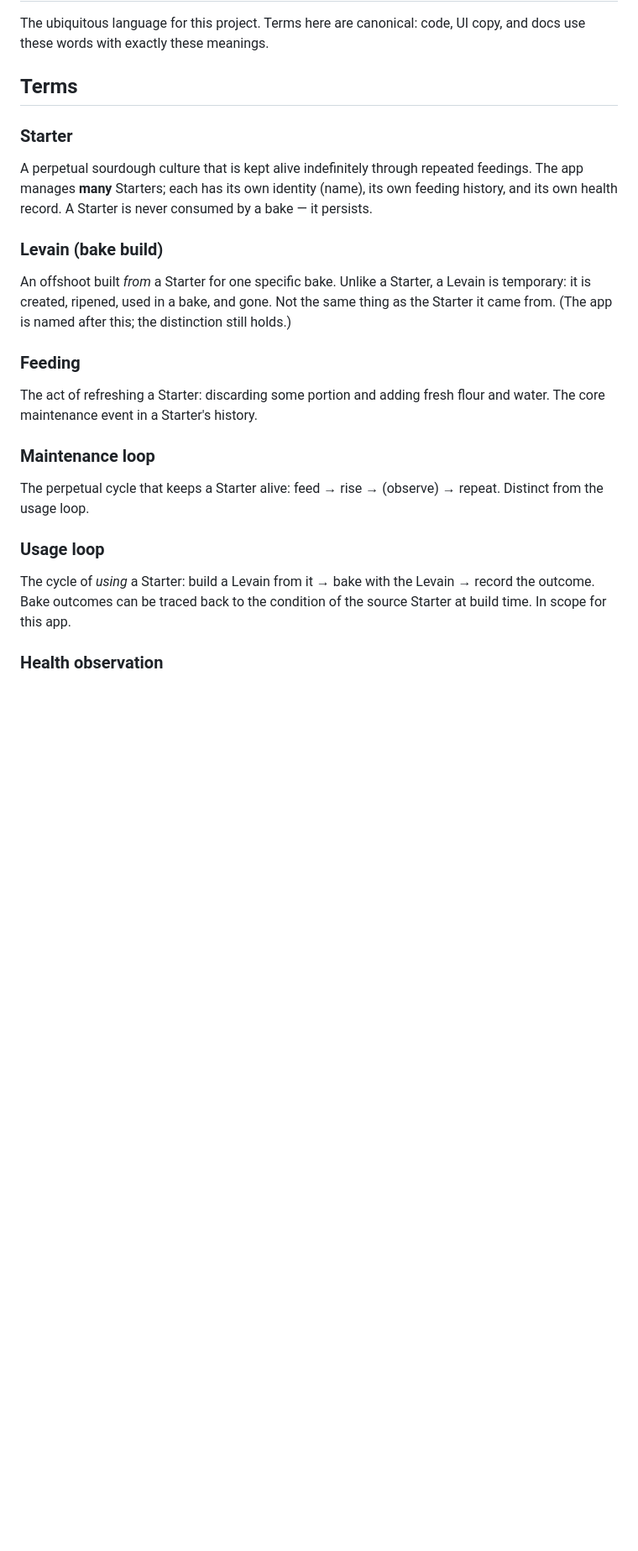
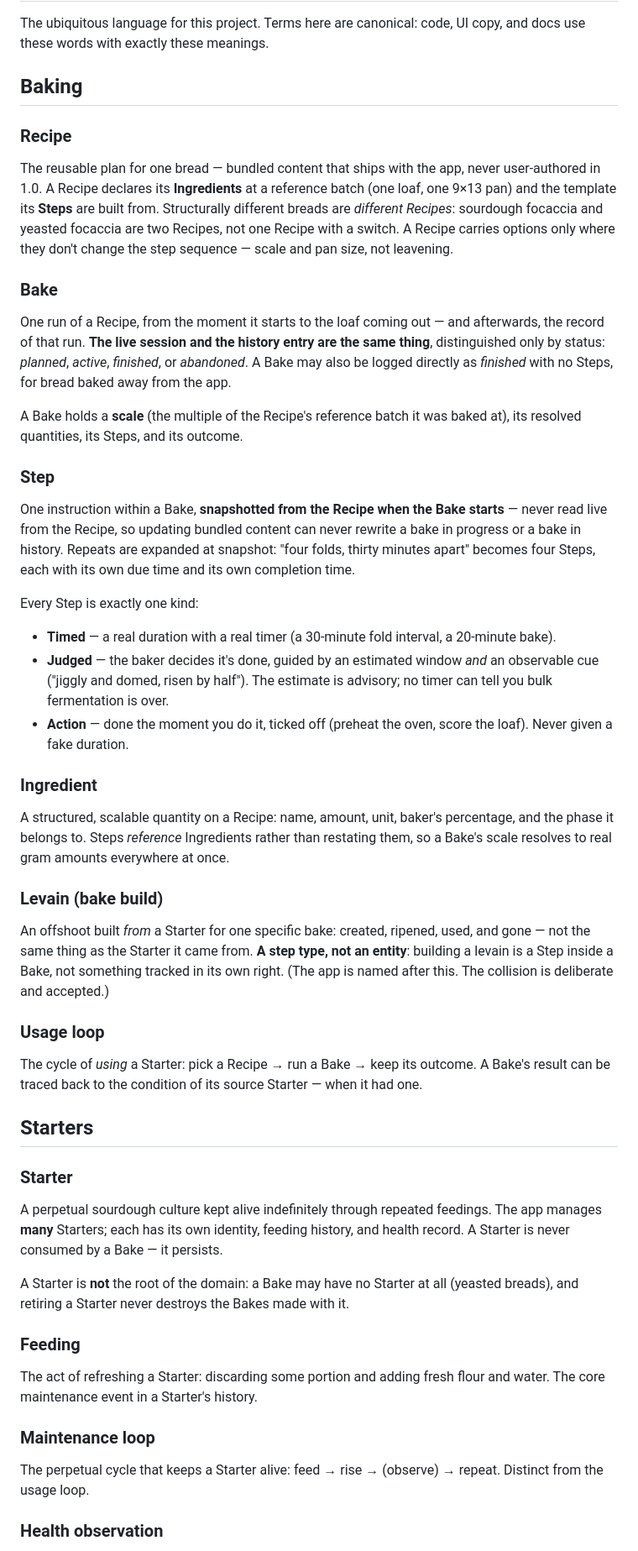
Before and after one commit to AyushOjha75/Levain, a Markdown page: CONTEXT.md, the part around one of its changes. Shown at 84% size. Rendered like a GitHub page; blank space fills up the shorter version.

```diff
--- a/CONTEXT.md
+++ b/CONTEXT.md
@@ -2,13 +2,40 @@
 
 The ubiquitous language for this project. Terms here are canonical: code, UI copy, and docs use these words with exactly these meanings.
 
-## Terms
+## Baking
+
+### Recipe
+The reusable plan for one bread — bundled content that ships with the app, never user-authored in 1.0. A Recipe declares its **Ingredients** at a reference batch (one loaf, one 9×13 pan) and the template its **Steps** are built from. Structurally different breads are *different Recipes*: sourdough focaccia and yeasted focaccia are two Recipes, not one Recipe with a switch. A Recipe carries options only where they don't change the step sequence — scale and pan size, not leavening.
+
+### Bake
+One run of a Recipe, from the moment it starts to the loaf coming out — and afterwards, the record of that run. **The live session and the history entry are the same thing**, distinguished only by status: *planned*, *active*, *finished*, or *abandoned*. A Bake may also be logged directly as *finished* with no Steps, for bread baked away from the app.
+
+A Bake holds a **scale** (the multiple of the Recipe's reference batch it was baked at), its resolved quantities, its Steps, and its outcome.
+
+### Step
+One instruction within a Bake, **snapshotted from the Recipe when the Bake starts** — never read live from the Recipe, so updating bundled content can never rewrite a bake in progress or a bake in history. Repeats are expanded at snapshot: "four folds, thirty minutes apart" becomes four Steps, each with its own due time and its own completion time.
+
+Every Step is exactly one kind:
+
+- **Timed** — a real duration with a real timer (a 30-minute fold interval, a 20-minute bake).
+- **Judged** — the baker decides it's done, guided by an estimated window *and* an observable cue ("jiggly and domed, risen by half"). The estimate is advisory; no timer can tell you bulk fermentation is over.
+- **Action** — done the moment you do it, ticked off (preheat the oven, score the loaf). Never given a fake duration.
+
+### Ingredient
+A structured, scalable quantity on a Recipe: name, amount, unit, baker's percentage, and the phase it belongs to. Steps *reference* Ingredients rather than restating them, so a Bake's scale resolves to real gram amounts everywhere at once.
+
+### Levain (bake build)
+An offshoot built *from* a Starter for one specific bake: created, ripened, used, and gone — not the same thing as the Starter it came from. **A step type, not an entity**: building a levain is a Step inside a Bake, not something tracked in its own right. (The app is named after this. The collision is deliberate and accepted.)
+
+### Usage loop
+The cycle of *using* a Starter: pick a Recipe → run a Bake → keep its outcome. A Bake's result can be traced back to the condition of its source Starter — when it had one.
+
+## Starters
 
 ### Starter
-A perpetual sourdough culture that is kept alive indefinitely through repeated feedings. The app manages **many** Starters; each has its own identity (name), its own feeding history, and its own health record. A Starter is never consumed by a bake — it persists.
+A perpetual sourdough culture kept alive indefinitely through repeated feedings. The app manages **many** Starters; each has its own identity, feeding history, and health record. A Starter is never consumed by a Bake — it persists.
 
-### Levain (bake build)
-An offshoot built *from* a Starter for one specific bake. Unlike a Starter, a Levain is temporary: it is created, ripened, used in a bake, and gone. Not the same thing as the Starter it came from. (The app is named after this; the distinction still holds.)
+A Starter is **not** the root of the domain: a Bake may have no Starter at all (yeasted breads), and retiring a Starter never destroys the Bakes made with it.
 
 ### Feeding
 The act of refreshing a Starter: discarding some portion and adding fresh flour and water. The core maintenance event in a Starter's history.
@@ -16,7 +43,4 @@ The act of refreshing a Starter: discarding some portion and adding fresh flour
 ### Maintenance loop
 The perpetual cycle that keeps a Starter alive: feed → rise → (observe) → repeat. Distinct from the usage loop.
 
-### Usage loop
-The cycle of *using* a Starter: build a Levain from it → bake with the Levain → record the outcome. Bake outcomes can be traced back to the condition of the source Starter at build time. In scope for this app.
-
 ### Health observation
```
Also changed, not shown: other parts of CONTEXT.md (+14 -32 lines).
